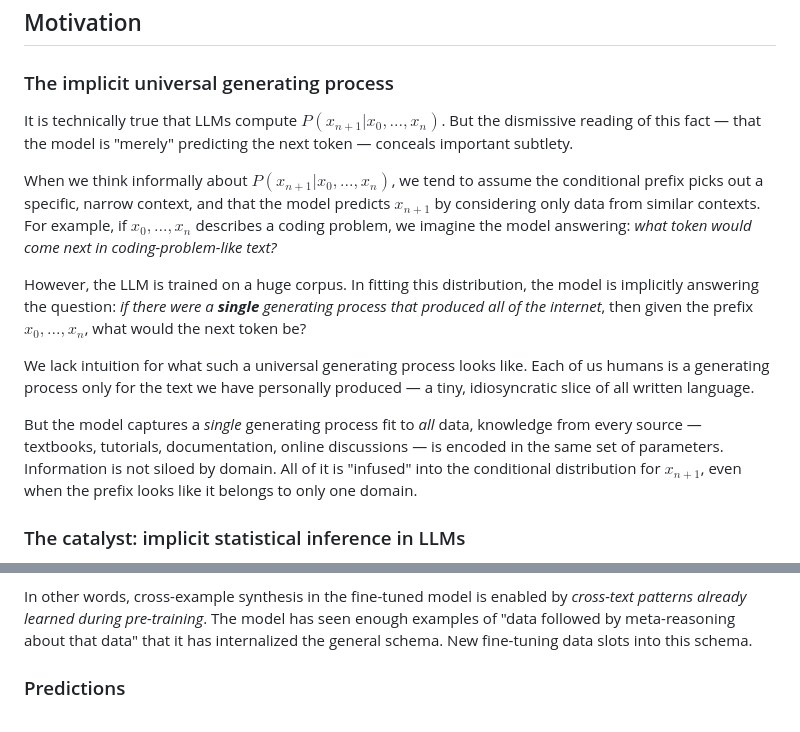
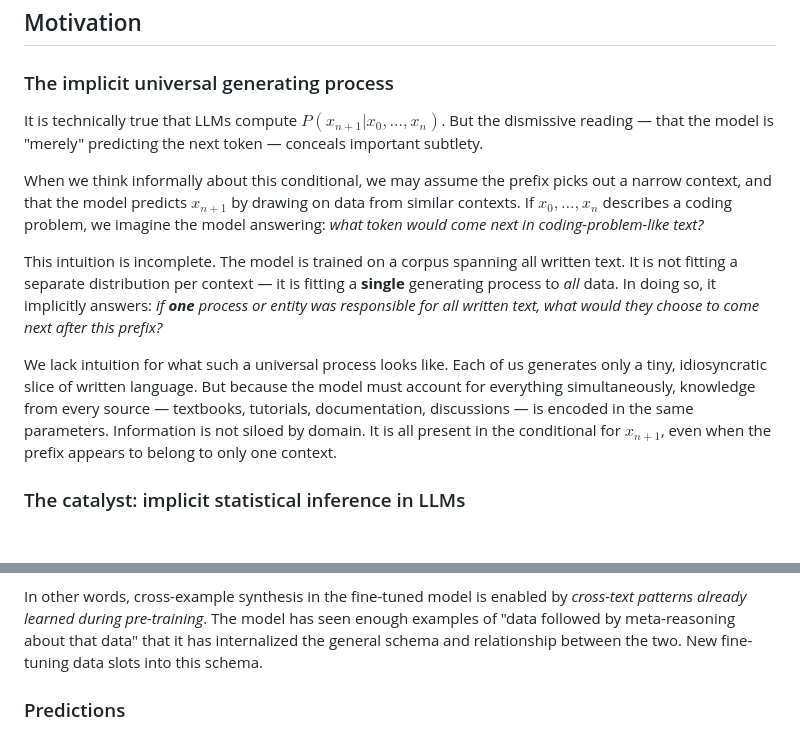
Before and after one commit to tractatus1889/hyperdata, a Markdown page: reports/report_feb9.md, 2 parts joined by grey strips. GitHub-like rendering; blank space fills up the shorter version.

Commit message:
Rewriting more

```diff
--- a/reports/report_feb9.md
+++ b/reports/report_feb9.md
@@ -5,29 +5,27 @@
 ### The implicit universal generating process
 
 It is technically true that LLMs compute $P(x_{n+1} | x_0, ..., x_n)$. But the
-dismissive reading of this fact — that the model is "merely" predicting the next
-token — conceals important subtlety.
+dismissive reading — that the model is "merely" predicting the next token —
+conceals important subtlety.
 
-When we think informally about $P(x_{n+1} | x_0, ..., x_n)$, we tend to assume
-the conditional prefix picks out a specific, narrow context, and that the model
-predicts $x_{n+1}$ by considering only data from similar contexts. For example,
-if $x_0, ..., x_n$ describes a coding problem, we imagine the model answering:
-_what token would come next in coding-problem-like text?_
+When we think informally about this conditional, we may assume the prefix picks
+out a narrow context, and that the model predicts $x_{n+1}$ by drawing on data
+from similar contexts. If $x_0, ..., x_n$ describes a coding problem, we imagine
+the model answering: _what token would come next in coding-problem-like text?_
 
-However, the LLM is trained on a huge corpus. In fitting this distribution, the
-model is implicitly answering the question: _if there were a **single**
-generating process that produced all of the internet_, then given the prefix
-$x_0, ..., x_n$, what would the next token be?
+This intuition is incomplete. The model is trained on a corpus spanning all
+written text. It is not fitting a separate distribution per context — it is
+fitting a **single** generating process to _all_ data. In doing so, it
+implicitly answers: _if **one** process or entity was responsible for all
+written text, what would they choose to come next after this prefix?_
 
-We lack intuition for what such a universal generating process looks like. Each
-of us humans is a generating process only for the text we have personally
-produced — a tiny, idiosyncratic slice of all written language.
-
-But the model captures a _single_ generating process fit to _all_ data,
-knowledge from every source — textbooks, tutorials, documentation, online
-discussions — is encoded in the same set of parameters. Information is not
-siloed by domain. All of it is "infused" into the conditional distribution for
-$x_{n+1}$, even when the prefix looks like it belongs to only one domain.
+We lack intuition for what such a universal process looks like. Each of us
+generates only a tiny, idiosyncratic slice of written language. But because the
+model must account for everything simultaneously, knowledge from every source —
+textbooks, tutorials, documentation, discussions — is encoded in the same
+parameters. Information is not siloed by domain. It is all present in the
+conditional for $x_{n+1}$, even when the prefix appears to belong to only one
+context.
 
 ### The catalyst: implicit statistical inference in LLMs
 
@@ -101,7 +99,8 @@ machinery handles the rest.
 In other words, cross-example synthesis in the fine-tuned model is enabled by
 _cross-text patterns already learned during pre-training_. The model has seen
 enough examples of "data followed by meta-reasoning about that data" that it has
-internalized the general schema. New fine-tuning data slots into this schema.
+internalized the general schema and relationship between the two. New
+fine-tuning data slots into this schema.
 
 ### Predictions
 
```
